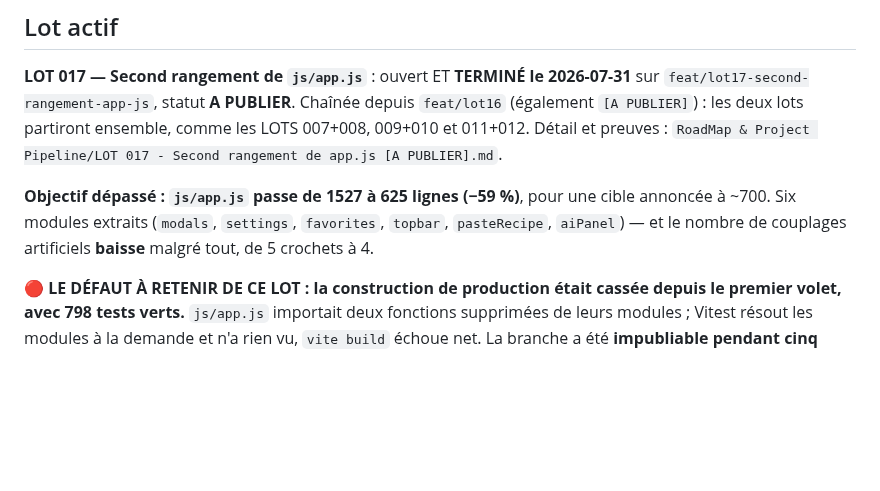
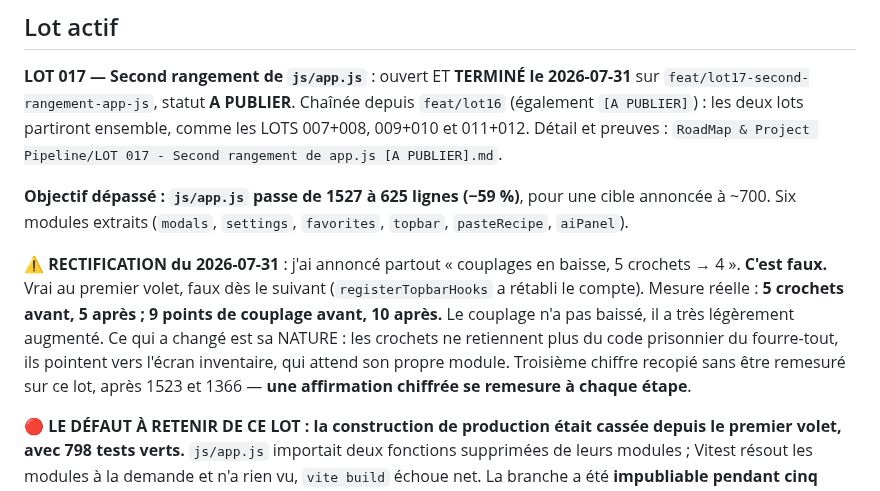
Before and after one commit to JoelMonin/FoodApp_5_0, a Markdown page: CURRENT_GOAL.md, the part around the change. GitHub-like rendering; blank space fills up the shorter version.

```diff
--- a/CURRENT_GOAL.md
+++ b/CURRENT_GOAL.md
@@ -17,8 +17,16 @@ maintenable**. Détail et ordre : `RoadMap & Project Pipeline/ROADMAP.md`.
 
 **Objectif dépassé : `js/app.js` passe de 1527 à 625 lignes (−59 %)**, pour une cible
 annoncée à ~700. Six modules extraits (`modals`, `settings`, `favorites`, `topbar`,
-`pasteRecipe`, `aiPanel`) — et le nombre de couplages artificiels **baisse** malgré tout,
-de 5 crochets à 4.
+`pasteRecipe`, `aiPanel`).
+
+**⚠️ RECTIFICATION du 2026-07-31** : j'ai annoncé partout « couplages en baisse, 5 crochets
+→ 4 ». **C'est faux.** Vrai au premier volet, faux dès le suivant (`registerTopbarHooks` a
+rétabli le compte). Mesure réelle : **5 crochets avant, 5 après ; 9 points de couplage avant,
+10 après.** Le couplage n'a pas baissé, il a très légèrement augmenté. Ce qui a changé est sa
+NATURE : les crochets ne retiennent plus du code prisonnier du fourre-tout, ils pointent vers
+l'écran inventaire, qui attend son propre module. Troisième chiffre recopié sans être
+remesuré sur ce lot, après 1523 et 1366 — **une affirmation chiffrée se remesure à chaque
+étape**.
 
 **🔴 LE DÉFAUT À RETENIR DE CE LOT : la construction de production était cassée depuis le
 premier volet, avec 798 tests verts.** `js/app.js` importait deux fonctions supprimées de
```
Also changed, not shown: RoadMap & Project Pipeline/LOT 017 - Second rangement de app.js [A PUBLIER].md (+27 -3 lines), RoadMap & Project Pipeline/ROADMAP.md (+5 -3 lines).
